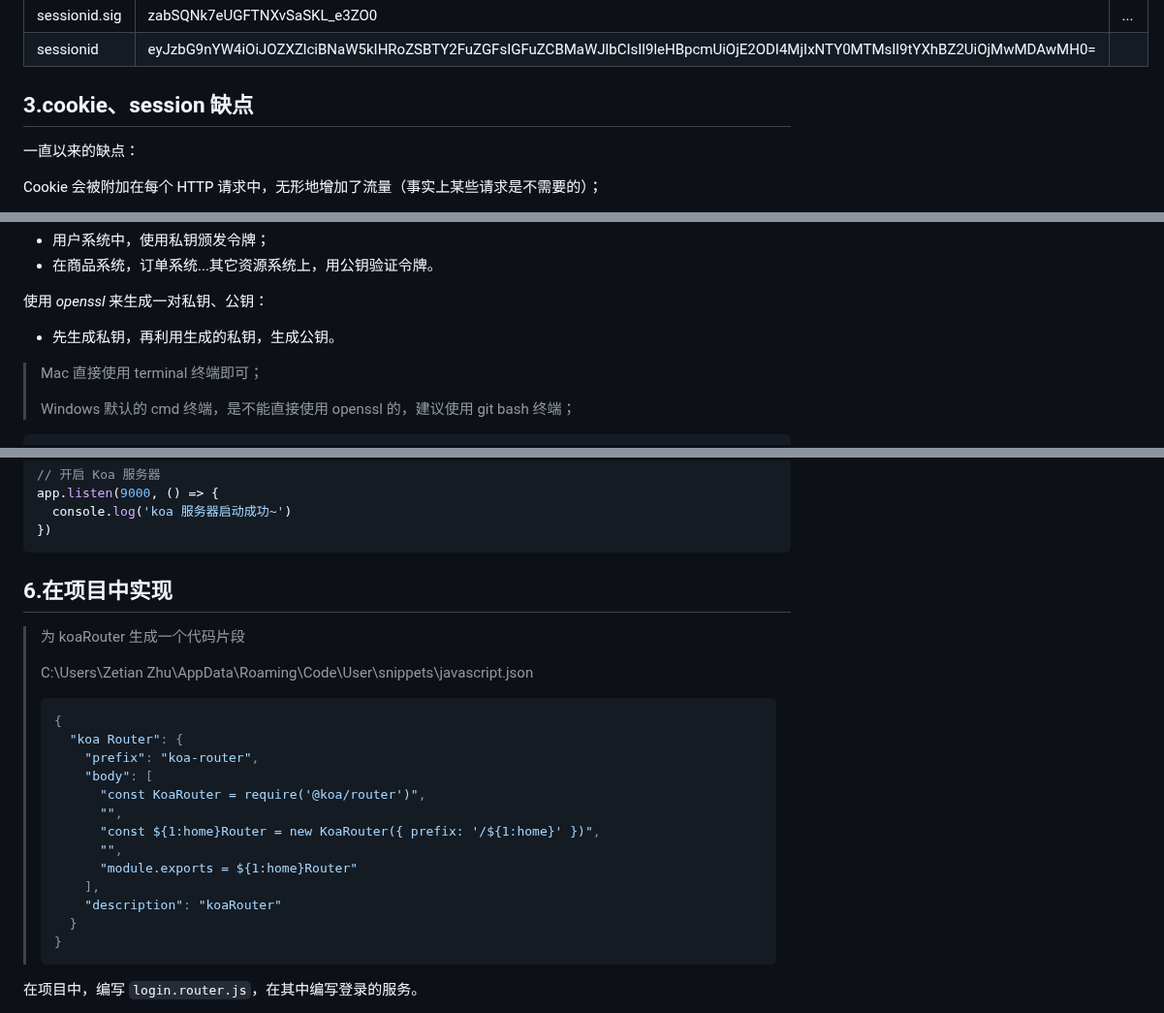
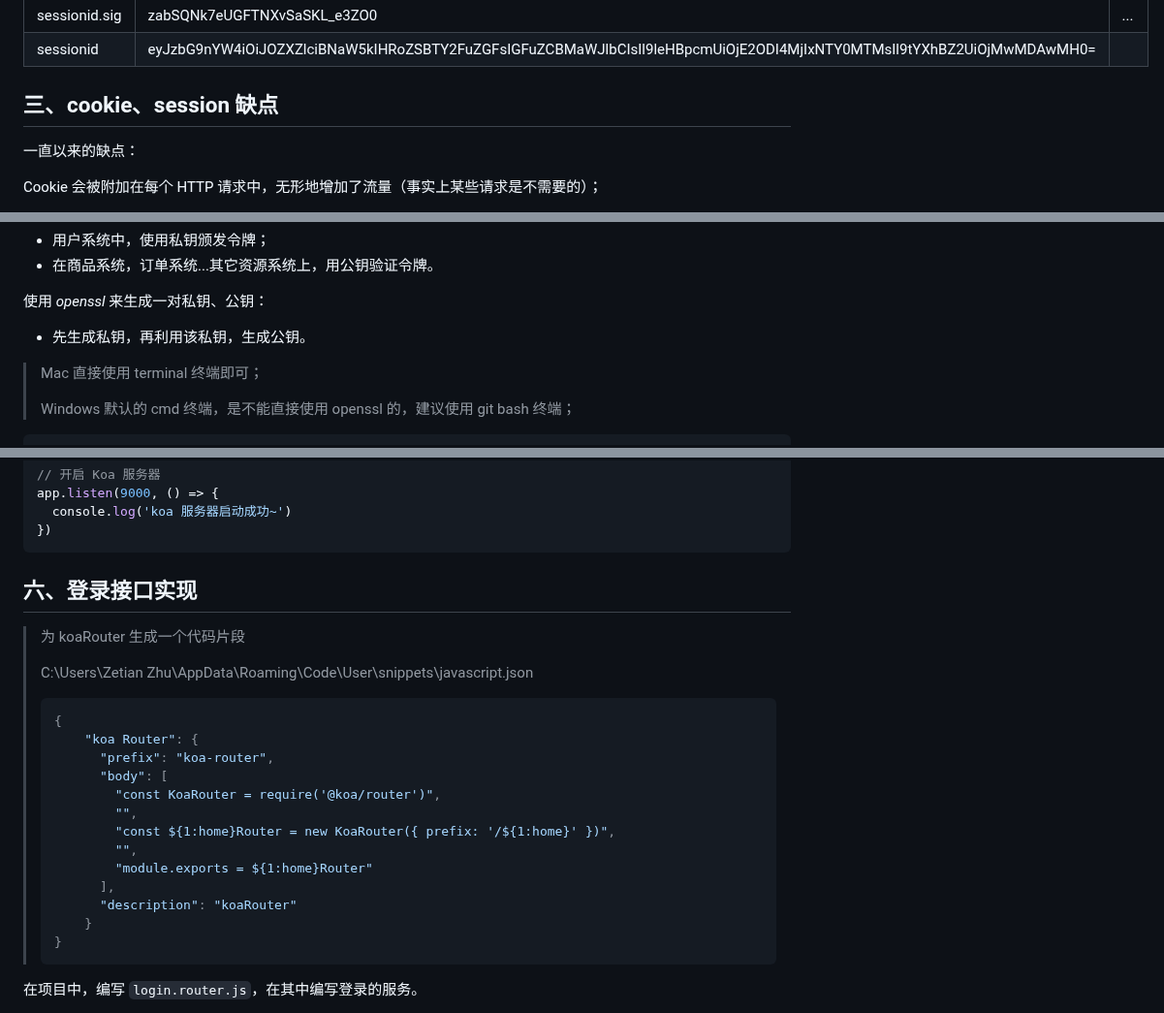
Before and after one commit to Zt2tzzt/coderhub, a Markdown page: Note/03-登录凭证-登录接口.md, 3 parts joined by grey strips. Shown at 97% size. Rendered like a GitHub page.

````diff
--- a/Note/03-登录凭证-登录接口.md
+++ b/Note/03-登录凭证-登录接口.md
@@ -163,7 +163,7 @@ app.listen(9000, () => {
 | sessionid.sig | zabSQNk7eUGFTNXvSaSKL_e3ZO0                                                                                          | ... |
 | sessionid     | eyJzbG9nYW4iOiJOZXZlciBNaW5kIHRoZSBTY2FuZGFsIGFuZCBMaWJlbCIsIl9leHBpcmUiOjE2ODI4MjIxNTY0MTMsIl9tYXhBZ2UiOjMwMDAwMH0= |     |
 
-## 3.cookie、session 缺点
+## 三、cookie、session 缺点
 
 一直以来的缺点：
 
@@ -347,7 +347,7 @@ app.listen(9000, () => {
 
 使用 _openssl_ 来生成一对私钥、公钥：
 
-- 先生成私钥，再利用生成的私钥，生成公钥。
+- 先生成私钥，再利用该私钥，生成公钥。
 
 > Mac 直接使用 terminal 终端即可；
 >
@@ -438,7 +438,7 @@ app.listen(9000, () => {
 })
 ```
 
-## 6.在项目中实现
+## 六、登录接口实现
 
 > 为 koaRouter 生成一个代码片段
 >
@@ -446,17 +446,17 @@ app.listen(9000, () => {
 >
 > ```json
 > {
->   "koa Router": {
->     "prefix": "koa-router",
->     "body": [
->       "const KoaRouter = require('@koa/router')",
->       "",
->       "const ${1:home}Router = new KoaRouter({ prefix: '/${1:home}' })",
->       "",
->       "module.exports = ${1:home}Router"
->     ],
->     "description": "koaRouter"
->   }
+>     "koa Router": {
+>       "prefix": "koa-router",
+>       "body": [
+>         "const KoaRouter = require('@koa/router')",
+>         "",
+>         "const ${1:home}Router = new KoaRouter({ prefix: '/${1:home}' })",
+>         "",
+>         "module.exports = ${1:home}Router"
+>       ],
+>       "description": "koaRouter"
+>     }
 > }
 > ```
 
````
Also changed, not shown: other parts of Note/03-登录凭证-登录接口.md (+9 -9 lines).
